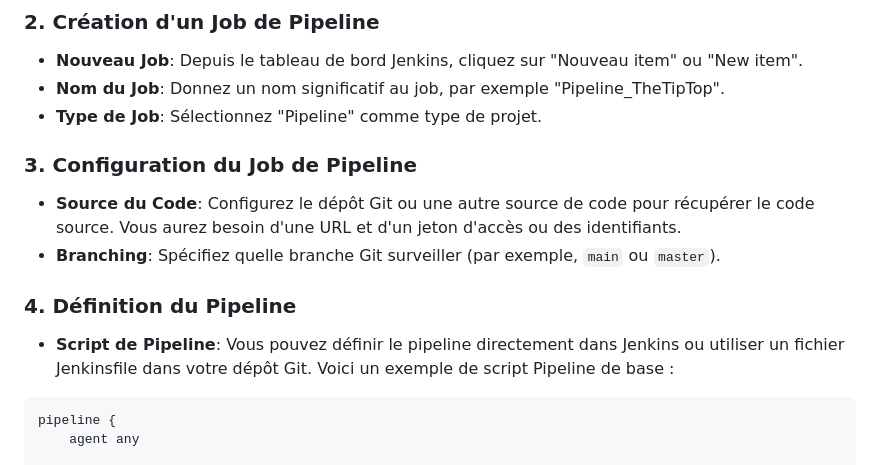
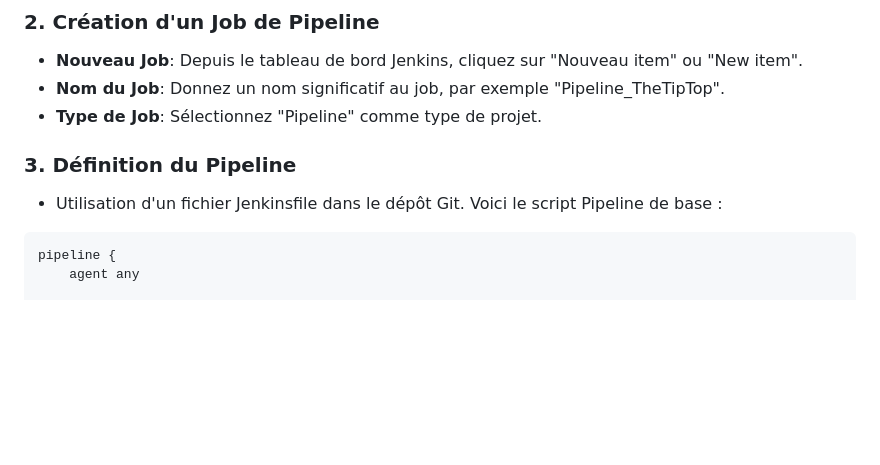
Before and after one commit to Nord-Bert/TheTipTop, a Markdown page: README.md, the part around the change. Rendered like a GitHub page; blank space fills up the shorter version.

````diff
--- a/README.md
+++ b/README.md
@@ -10,12 +10,9 @@ Voici les étapes du processus d'intégration et de déploiement continus. Jenki
 - **Nom du Job**: Donnez un nom significatif au job, par exemple "Pipeline_TheTipTop".
 - **Type de Job**: Sélectionnez "Pipeline" comme type de projet.
 
-### 3. Configuration du Job de Pipeline
-- **Source du Code**: Configurez le dépôt Git ou une autre source de code pour récupérer le code source. Vous aurez besoin d'une URL et d'un jeton d'accès ou des identifiants.
-- **Branching**: Spécifiez quelle branche Git surveiller (par exemple, `main` ou `master`).
 
-### 4. Définition du Pipeline
-- **Script de Pipeline**: Vous pouvez définir le pipeline directement dans Jenkins ou utiliser un fichier Jenkinsfile dans votre dépôt Git. Voici un exemple de script Pipeline de base :
+### 3. Définition du Pipeline
+- Utilisation d'un fichier Jenkinsfile dans le dépôt Git. Voici le script Pipeline de base :
 
 ```groovy
 pipeline {
````
